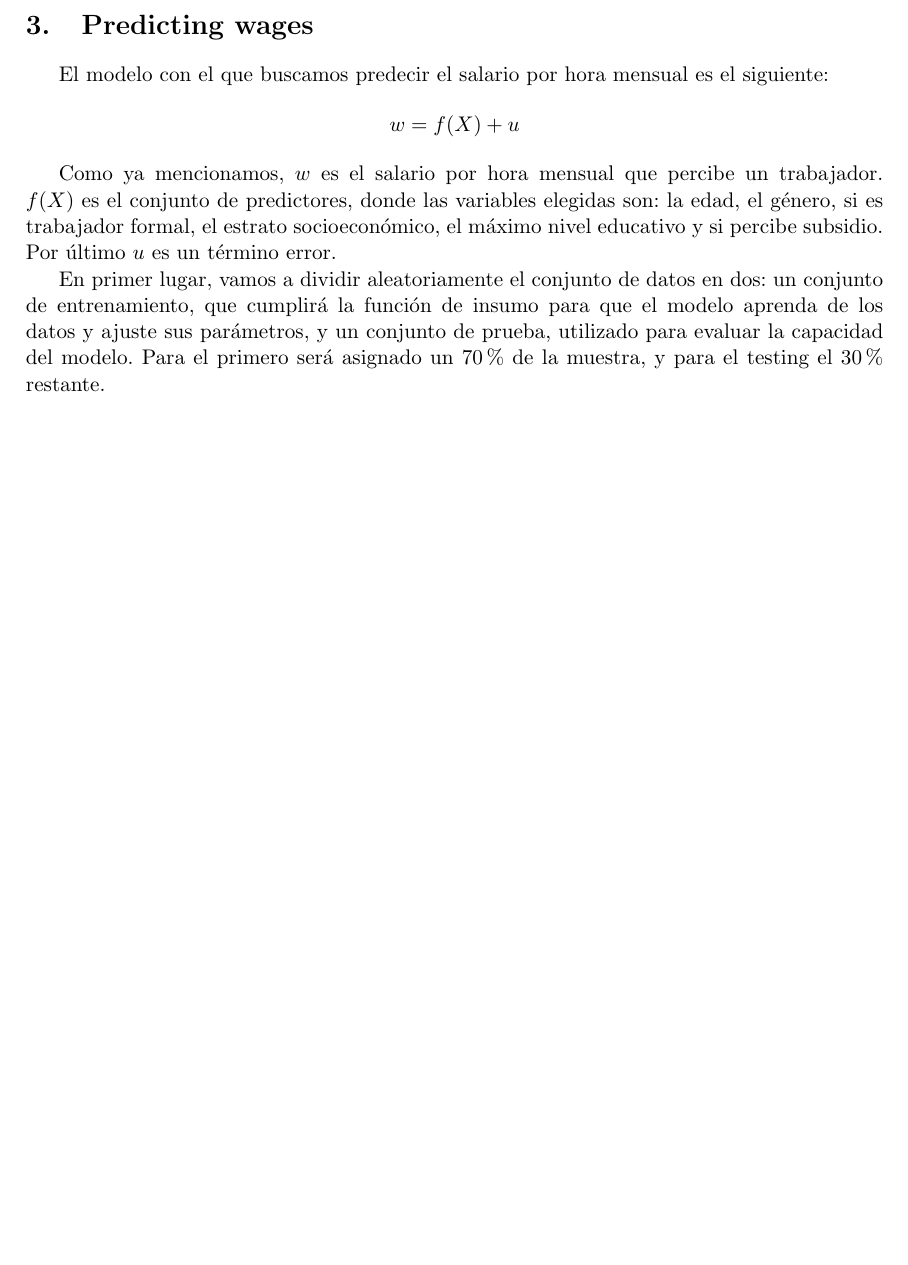
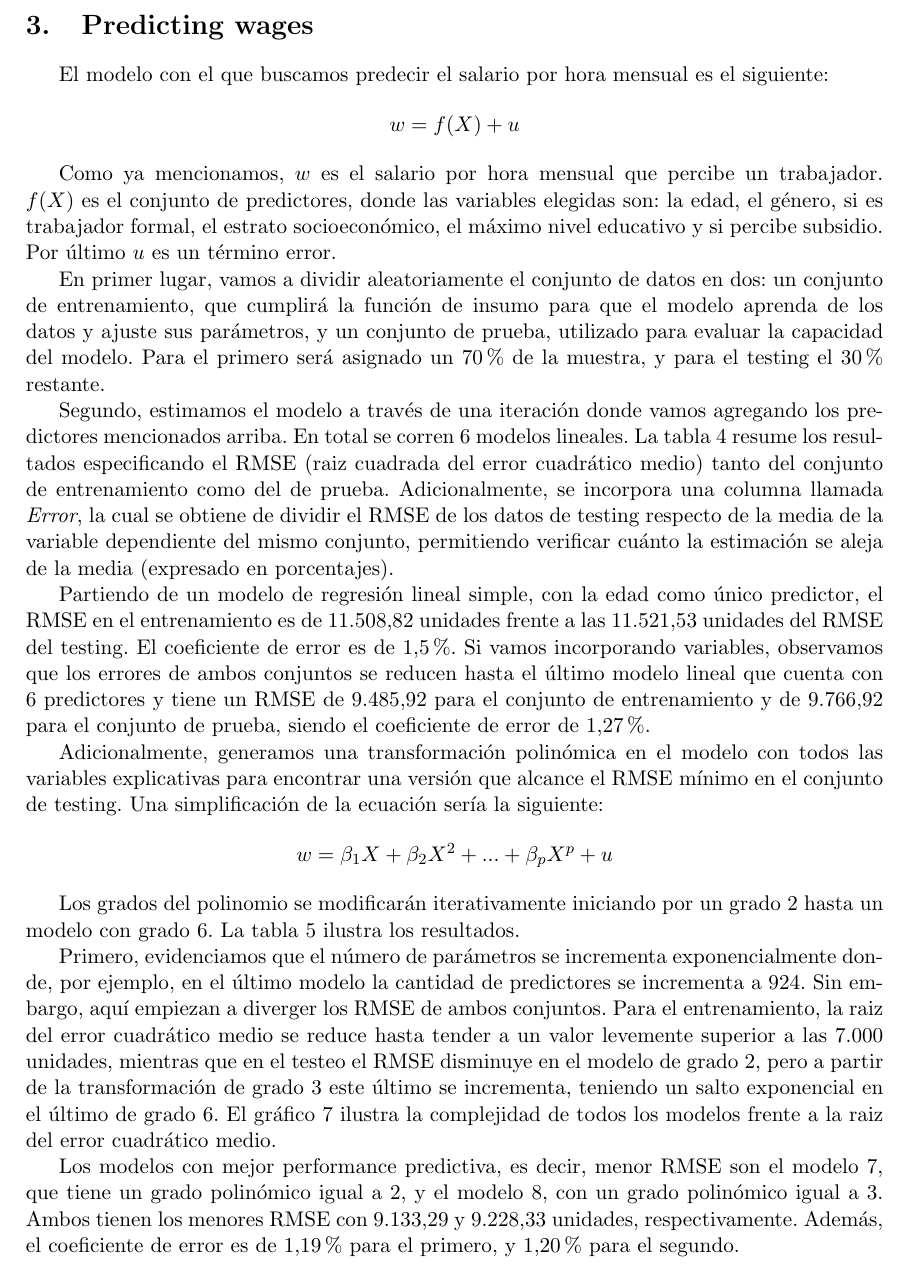
Before and after one commit to ebqz7/Machine_Learning_TP, a LaTeX document (TP1/document/document.tex): part of page 5 of 6, cut so that both start at the same text, the shorter picture padded with empty space. Compiled offline with pdfLaTeX.

Commit message:
Se carga el documento completado hasta sección 3

```diff
--- a/TP1/document/document.tex
+++ b/TP1/document/document.tex
@@ -202,8 +202,28 @@
 
 	En primer lugar, vamos a dividir aleatoriamente el conjunto de datos en dos: un conjunto de entrenamiento, que cumplirá la función de insumo para que el modelo aprenda de los datos y ajuste sus parámetros, y un conjunto de prueba, utilizado para evaluar la capacidad del modelo. Para el primero será asignado un 70\% de la muestra, y para el testing el 30\% restante.
 
+	Segundo, estimamos el modelo a través de una iteración donde vamos agregando los predictores mencionados arriba. En total se corren 6 modelos lineales. La tabla 4 resume los resultados especificando el RMSE (raiz cuadrada del error cuadrático medio) tanto del conjunto de entrenamiento como del de prueba. Adicionalmente, se incorpora una columna llamada \textit{Error}, la cual se obtiene de dividir el RMSE de los datos de testing respecto de la media de la variable dependiente del mismo conjunto, permitiendo verificar cuánto la estimación se aleja de la media (expresado en porcentajes).
 
+	% AQUI VA TABLA 4
 
+	Partiendo de un modelo de regresión lineal simple, con la edad como único predictor, el RMSE en el entrenamiento es de 11.508,82 unidades frente a las 11.521,53 unidades del RMSE del testing. El coeficiente de error es de 1,5\%. Si vamos incorporando variables, observamos que los errores de ambos conjuntos se reducen hasta el último modelo lineal que cuenta con 6 predictores y tiene un RMSE de 9.485,92 para el conjunto de entrenamiento y de 9.766,92 para el conjunto de prueba, siendo el coeficiente de error de 1,27\%.
+
+	Adicionalmente, generamos una transformación polinómica en el modelo con todos las variables explicativas para encontrar una versión que alcance el RMSE mínimo en el conjunto de testing. Una simplificación de la ecuación sería la siguiente:
+
+	\begin{center}
+		$w = \beta_{1}X + \beta_{2}X^2 + ... + \beta_{p}X^p + u$
+	\end{center}
+
+	Los grados del polinomio se modificarán iterativamente iniciando por un grado 2 hasta un modelo con grado 6. La tabla 5 ilustra los resultados.
+
+	% AQUI VA TABLA 5
+
+	Primero, evidenciamos que el número de parámetros se incrementa exponencialmente donde, por ejemplo, en el último modelo la cantidad de predictores se incrementa a 924. Sin embargo, aquí empiezan a diverger los RMSE de ambos conjuntos. Para el entrenamiento, la raiz del error cuadrático medio se reduce hasta tender a un valor levemente superior a las 7.000 unidades, mientras que en el testeo el RMSE disminuye en el modelo de grado 2, pero a partir de la transformación de grado 3 este último se incrementa, teniendo un salto exponencial en el último de grado 6. %REVISAR REDACCIÓN
+	El gráfico 7 ilustra la complejidad de todos los modelos frente a la raiz del error cuadrático medio.
+
+	% AQUI VA GRAFICO 7
+
+	Los modelos con mejor performance predictiva, es decir, menor RMSE son el modelo 7, que tiene un grado polinómico igual a 2, y el modelo 8, con un grado polinómico igual a 3. Ambos tienen los menores RMSE con 9.133,29 y 9.228,33 unidades, respectivamente. Además, el coeficiente de error es de 1,19\% para el primero, y 1,20\% para el segundo.
 
 
 
```
Also changed, not shown: TP1/document/document.pdf, 2 other files.
